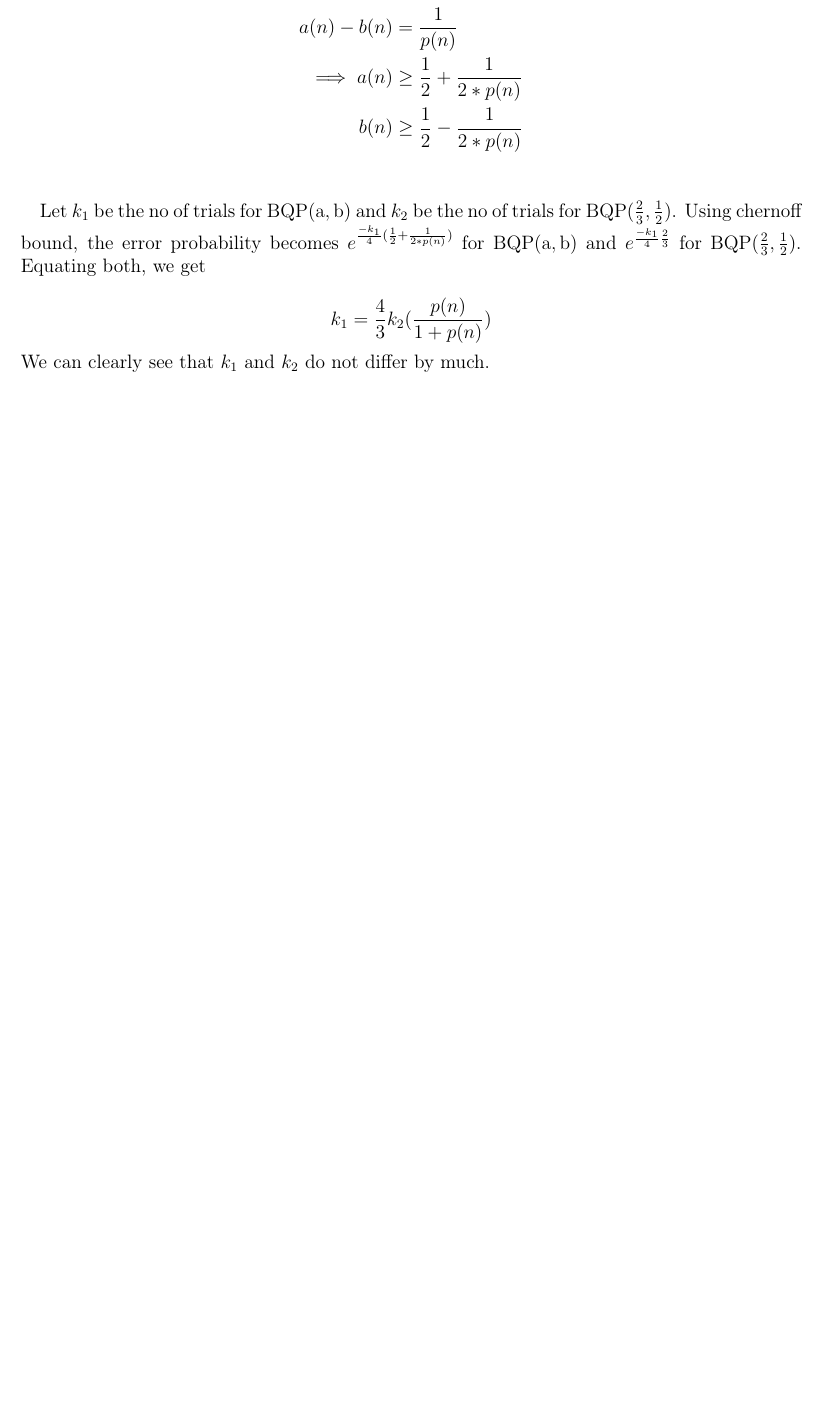
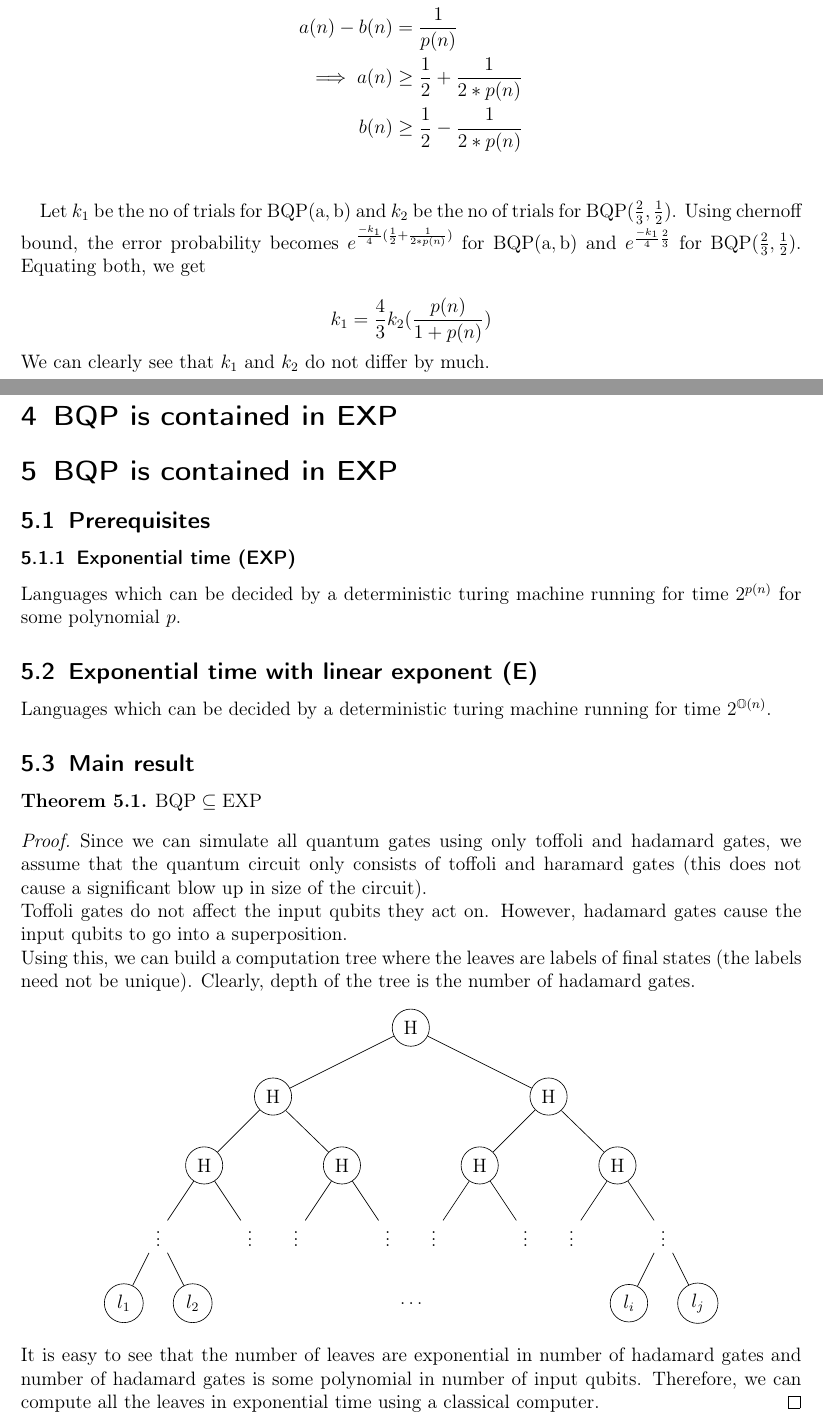
Before and after one commit to NithishRaja/Survey_on_quantum_complexity_classes, a LaTeX document (main.tex, which reads sections/BQP_subset_EXP.tex): part of page 3 of 3 before the commit and two parts of pages 3 and 4 of 4 after it, the two joined at a grey line, cut so that both start at the same text, the shorter picture padded with empty space. Compiled offline with pdfLaTeX.

Commit message:
add proof for BQP is contained in EXP

```diff
--- a/main.tex
+++ b/main.tex
@@ -22,6 +22,8 @@
 
 \subfile{sections/BPP_subset_BQP}
 
+\section{BQP is contained in EXP}
 
+\subfile{sections/BQP_subset_EXP}
 
 \end{document}
--- /dev/null
+++ b/sections/BQP_subset_EXP.tex
@@ -0,0 +1,66 @@
+\documentclass[../main.tex]{subfiles}
+
+\begin{document}
+
+\section{BQP is contained in EXP}
+
+\subsection{Prerequisites}
+
+\subsubsection{Exponential time (EXP)}
+
+Languages which can be decided by a deterministic turing machine running for time $2^{p(n)}$ for some polynomial $p$.
+
+\subsection{Exponential time with linear exponent (E)}
+
+Languages which can be decided by a deterministic turing machine running for time $2^{\mathbb{O}(n)}$.
+
+\subsection{Main result}
+
+\begin{theorem}
+$\mathrm{BQP}\subseteq\mathrm{EXP}$
+\end{theorem}
+\begin{proof}
+Since we can simulate all quantum gates using only toffoli and hadamard gates, we assume that the quantum circuit only consists of toffoli and haramard gates (this does not cause a significant blow up in size of the circuit).
+
+\noindent Toffoli gates do not affect the input qubits they act on. However, hadamard gates cause the input qubits to go into a superposition.
+
+\noindent Using this, we can build a computation tree where the leaves are labels of final states (the labels need not be unique). Clearly, depth of the tree is the number of hadamard gates.
+
+\begin{center}
+\begin{tikzpicture}
+\node[circle,draw](z){$\mathrm{H}$}[level/.style={sibling distance=60mm/#1}]
+    child{node[circle,draw](a){$\mathrm{H}$}
+        child{node[circle,draw](aa){$\mathrm{H}$}
+            child{node(aaa){$\vdots$}
+                child{node[circle,draw](aaaa){$l_1$}}
+                child{node[circle,draw](aaab){$l_2$}}
+            }
+            child{node(aab){$\vdots$}}
+        }
+        child{node[circle,draw](ab){$\mathrm{H}$}
+            child{node(aba){$\vdots$}}
+            child{node(abb){$\vdots$}}
+        }
+    }
+    child{node[circle,draw](b){$\mathrm{H}$}
+        child{node[circle,draw](ba){$\mathrm{H}$}
+            child{node(baa){$\vdots$}}
+            child{node(bab){$\vdots$}}
+        }
+        child{node[circle,draw](bb){$\mathrm{H}$}
+            child{node(bba){$\vdots$}}
+            child{node(bbb){$\vdots$}
+                child{node[circle,draw](bbba){$l_i$}}
+                child{node[circle,draw](bbbb){$l_j$}}
+            }
+        }
+    }
+;
+\path (aaab) -- (bbba) node(c)[midway]{$\hdots$};
+\end{tikzpicture}
+\end{center}
+
+\noindent It is easy to see that the number of leaves are exponential in number of hadamard gates and number of hadamard gates is some polynomial in number of input qubits. Therefore, we can compute all the leaves in exponential time using a classical computer.
+\end{proof}
+
+\end{document}
```
